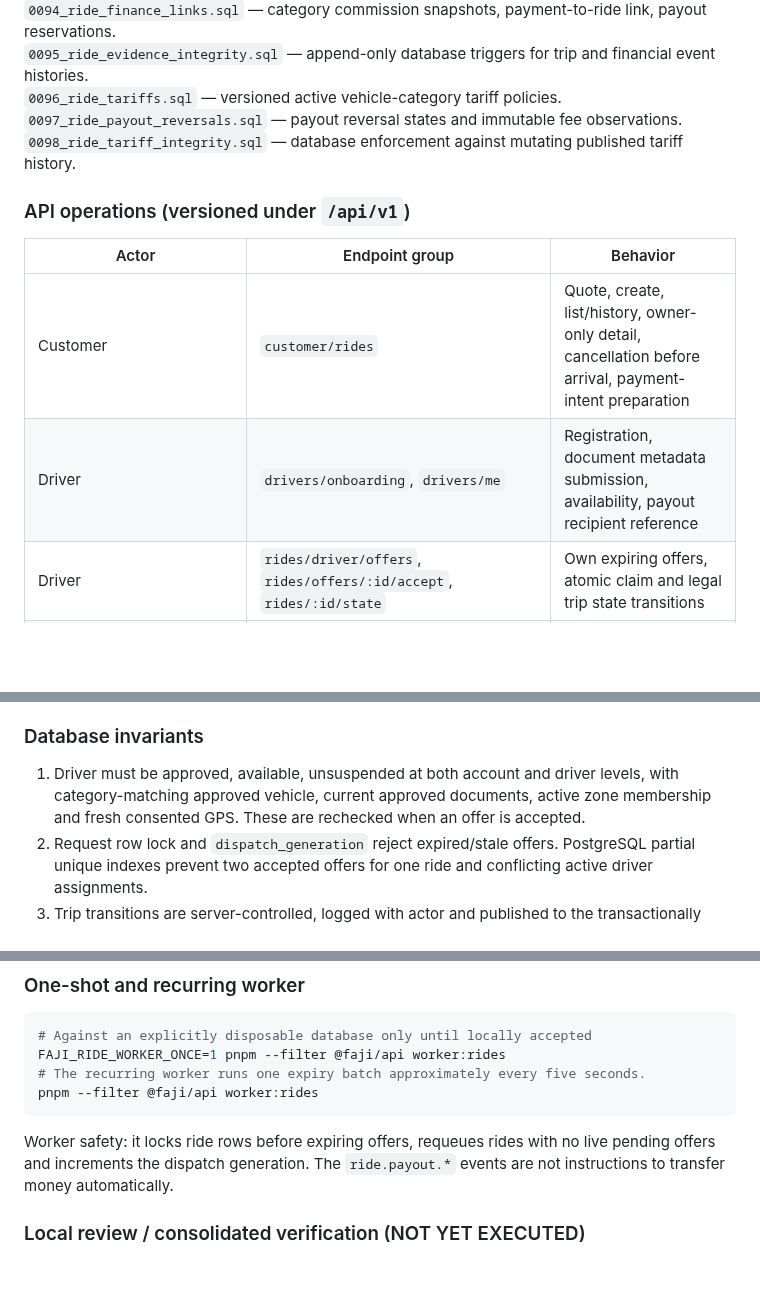
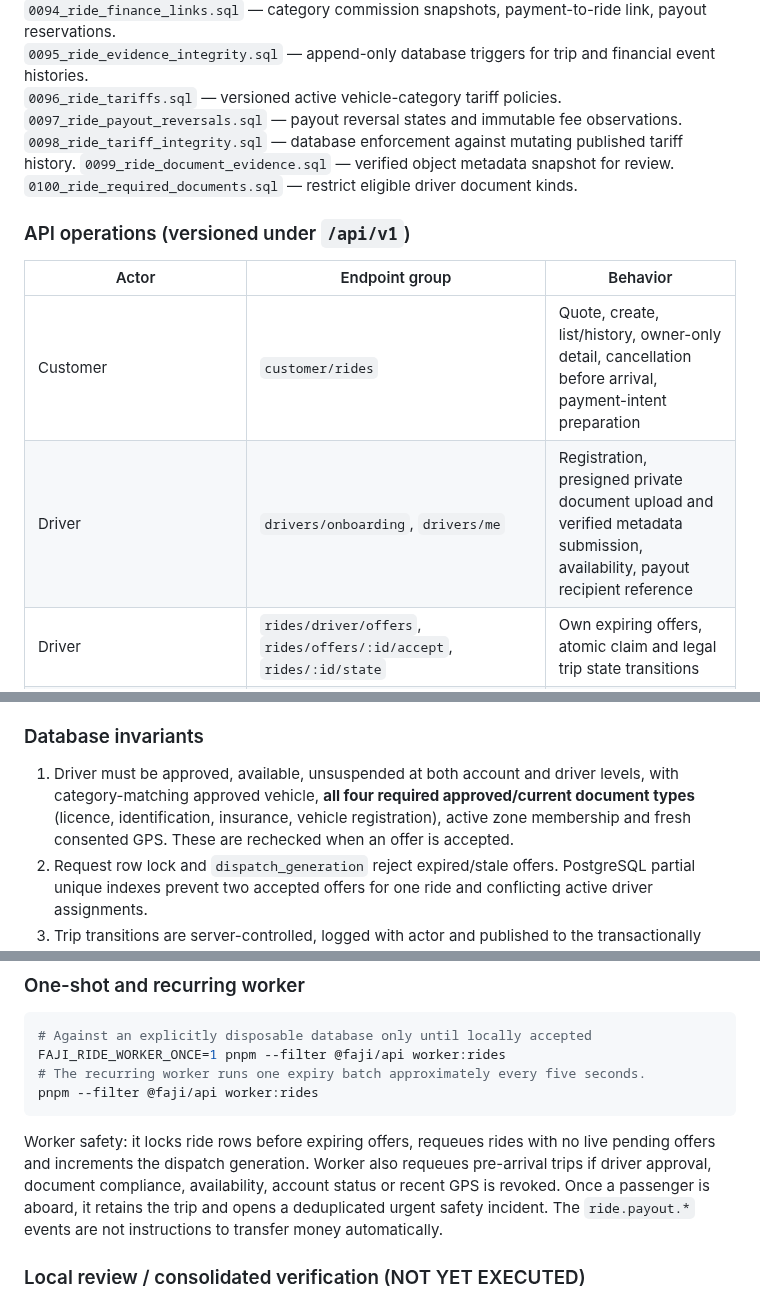
Before and after one commit to fajify1-ai/Fajify, a Markdown page: docs/engineering/PHASE_1_MILESTONE_7_IMPLEMENTATION.md, 3 parts joined by grey strips. GitHub-like rendering; blank space fills up the shorter version.

Commit message:
docs(m7-p1): record 4-document eligibility, signed uploads and ineligible-driver recovery

````diff
--- a/docs/engineering/PHASE_1_MILESTONE_7_IMPLEMENTATION.md
+++ b/docs/engineering/PHASE_1_MILESTONE_7_IMPLEMENTATION.md
@@ -24,13 +24,15 @@
 `0096_ride_tariffs.sql` — versioned active vehicle-category tariff policies.
 `0097_ride_payout_reversals.sql` — payout reversal states and immutable fee observations.
 `0098_ride_tariff_integrity.sql` — database enforcement against mutating published tariff history.
+`0099_ride_document_evidence.sql` — verified object metadata snapshot for review.
+`0100_ride_required_documents.sql` — restrict eligible driver document kinds.
 
 ### API operations (versioned under `/api/v1`)
 
 | Actor | Endpoint group | Behavior |
 | --- | --- | --- |
 | Customer | `customer/rides` | Quote, create, list/history, owner-only detail, cancellation before arrival, payment-intent preparation |
-| Driver | `drivers/onboarding`, `drivers/me` | Registration, document metadata submission, availability, payout recipient reference |
+| Driver | `drivers/onboarding`, `drivers/me` | Registration, presigned private document upload and verified metadata submission, availability, payout recipient reference |
 | Driver | `rides/driver/offers`, `rides/offers/:id/accept`, `rides/:id/state` | Own expiring offers, atomic claim and legal trip state transitions |
 | Driver | `rides/driver/location`, `rides/driver/location/revoke` | Explicit consent, fresh sequenced GPS updates and immediate location deletion |
 | Dispatcher | `dispatch/areas/:areaId/rides`, `.../candidates` | Scoped monitoring and geofenced approved nearby drivers |
@@ -45,7 +47,7 @@ All protected endpoints require valid bearer identity and active M2 account stat
 
 ### Database invariants
 
-1. Driver must be approved, available, unsuspended at both account and driver levels, with category-matching approved vehicle, current approved documents, active zone membership and fresh consented GPS. These are rechecked when an offer is accepted.
+1. Driver must be approved, available, unsuspended at both account and driver levels, with category-matching approved vehicle, **all four required approved/current document types** (licence, identification, insurance, vehicle registration), active zone membership and fresh consented GPS. These are rechecked when an offer is accepted.
 2. Request row lock and `dispatch_generation` reject expired/stale offers. PostgreSQL partial unique indexes prevent two accepted offers for one ride and conflicting active driver assignments.
 3. Trip transitions are server-controlled, logged with actor and published to the transactionally recorded outbox. Cancellation revokes active offers and clears driver assignment; dispatcher-only reassignment records its exceptional transition.
 4. GPS accepts strictly increasing sequence and observation time, valid coordinates, consent and freshness. Consent withdrawal removes the durable latest location and takes the driver offline.
@@ -75,7 +77,7 @@ FAJI_RIDE_WORKER_ONCE=1 pnpm --filter @faji/api worker:rides
 pnpm --filter @faji/api worker:rides
 ```
 
-Worker safety: it locks ride rows before expiring offers, requeues rides with no live pending offers and increments the dispatch generation. The `ride.payout.*` events are not instructions to transfer money automatically.
+Worker safety: it locks ride rows before expiring offers, requeues rides with no live pending offers and increments the dispatch generation. Worker also requeues pre-arrival trips if driver approval, document compliance, availability, account status or recent GPS is revoked. Once a passenger is aboard, it retains the trip and opens a deduplicated urgent safety incident. The `ride.payout.*` events are not instructions to transfer money automatically.
 
 ### Local review / consolidated verification (NOT YET EXECUTED)
 
````
Also changed, not shown: other parts of docs/engineering/PHASE_1_MILESTONE_7_IMPLEMENTATION.md (+1 -0 lines).
